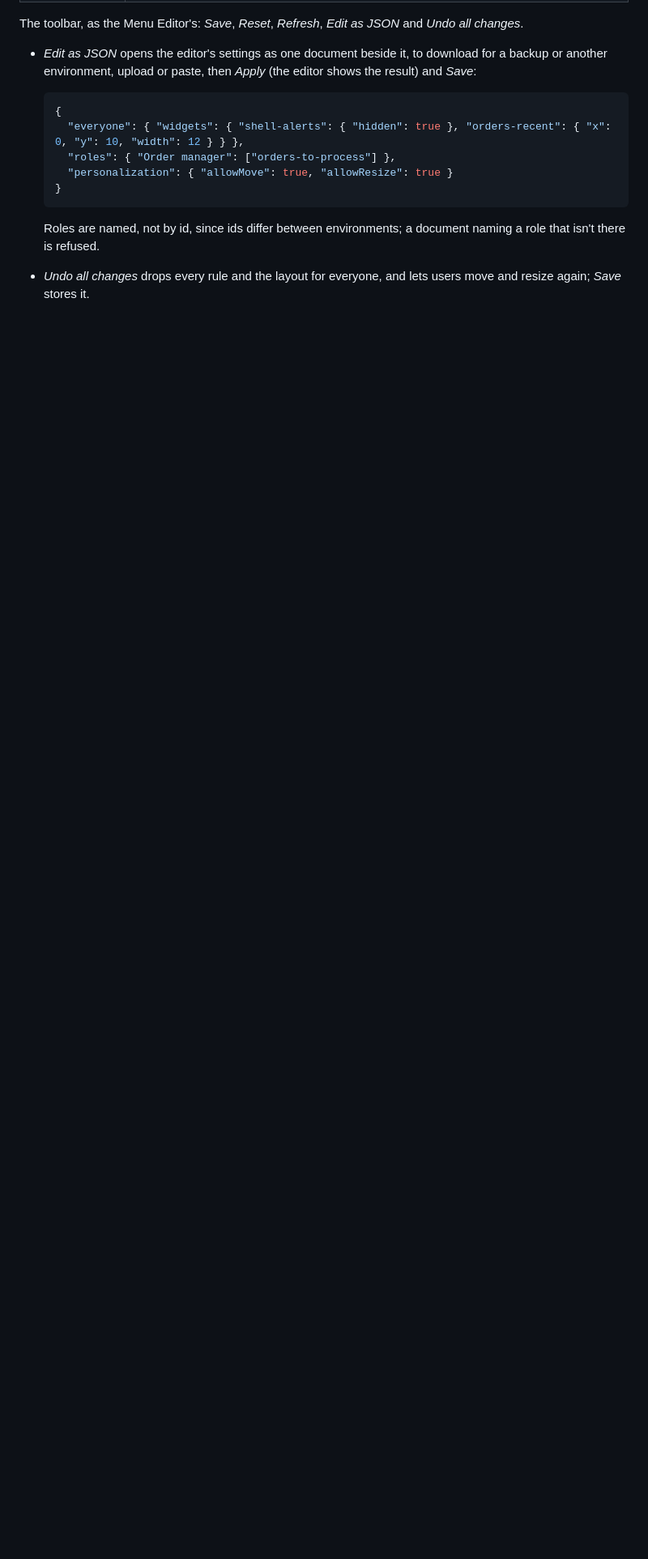
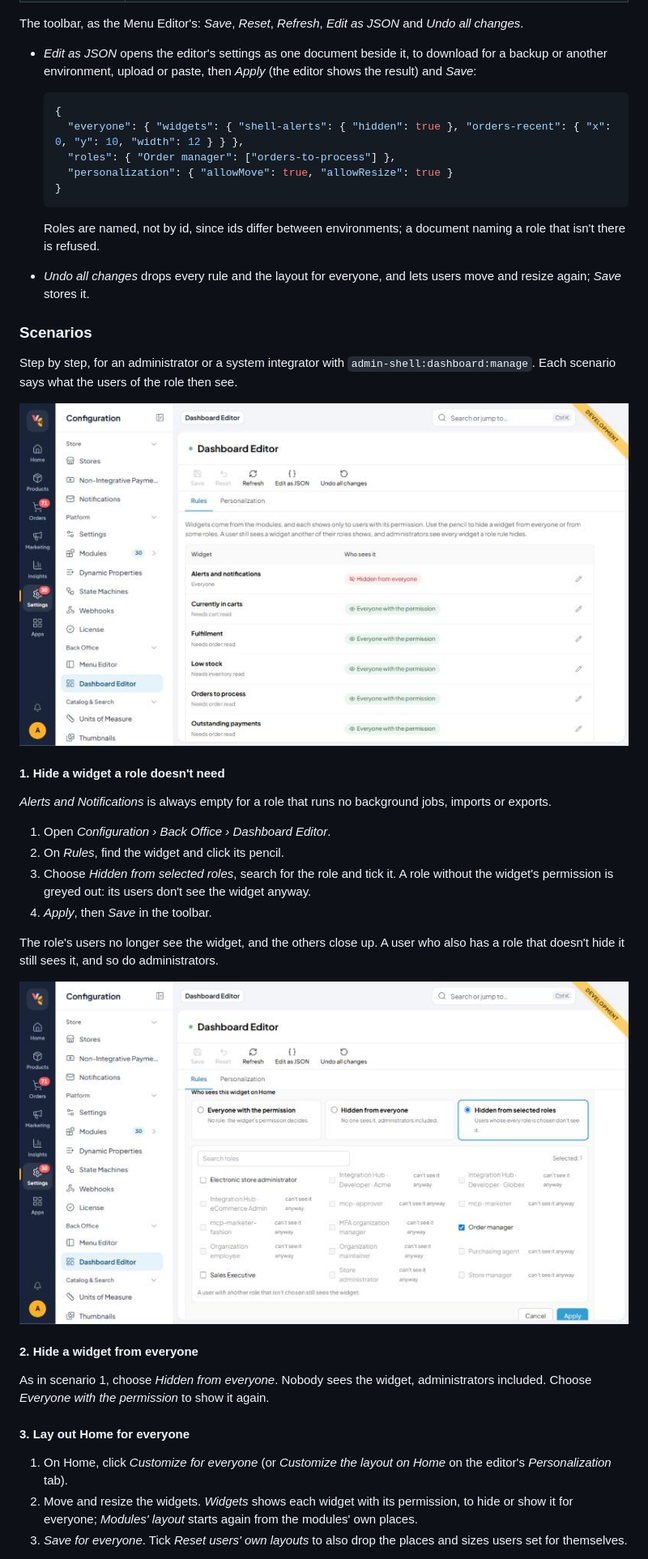
Before and after one commit to VirtoCommerce/vc-module-admin-shell, a Markdown page: docs/dashboard-widgets.md, the part around one of its changes. Shown at 81% size. Rendered like a GitHub page; pictures changed too: docs/images/dashboard-editor-rule.jpg (added), docs/images/dashboard-editor-rules.jpg (added); blank space fills up the shorter version.

```diff
--- a/docs/dashboard-widgets.md
+++ b/docs/dashboard-widgets.md
@@ -166,3 +166,32 @@ The toolbar, as the Menu Editor's: *Save*, *Reset*, *Refresh*, *Edit as JSON* an
   Roles are named, not by id, since ids differ between environments; a document naming a role that isn't there is refused.
 - *Undo all changes* drops every rule and the layout for everyone, and lets users move and resize again; *Save* stores it.
 
+### Scenarios
+
+Step by step, for an administrator or a system integrator with `admin-shell:dashboard:manage`. Each scenario says what the users of the role then see.
+
+![The Dashboard Editor: every widget with its permission and who sees it](images/dashboard-editor-rules.jpg)
+
+#### 1. Hide a widget a role doesn't need
+
+*Alerts and Notifications* is always empty for a role that runs no background jobs, imports or exports.
+
+1. Open *Configuration › Back Office › Dashboard Editor*.
+2. On *Rules*, find the widget and click its pencil.
+3. Choose *Hidden from selected roles*, search for the role and tick it. A role without the widget's permission is greyed out: its users don't see the widget anyway.
+4. *Apply*, then *Save* in the toolbar.
+
+The role's users no longer see the widget, and the others close up. A user who also has a role that doesn't hide it still sees it, and so do administrators.
+
+![The pencil opens the widget's rule: everyone with the permission, hidden from everyone, or hidden from selected roles](images/dashboard-editor-rule.jpg)
+
+#### 2. Hide a widget from everyone
+
+As in scenario 1, choose *Hidden from everyone*. Nobody sees the widget, administrators included. Choose *Everyone with the permission* to show it again.
+
+#### 3. Lay out Home for everyone
+
+1. On Home, click *Customize for everyone* (or *Customize the layout on Home* on the editor's *Personalization* tab).
+2. Move and resize the widgets. *Widgets* shows each widget with its permission, to hide or show it for everyone; *Modules' layout* starts again from the modules' own places.
+3. *Save for everyone*. Tick *Reset users' own layouts* to also drop the places and sizes users set for themselves.
+
```
Also changed, not shown: other parts of docs/dashboard-widgets.md (+29 -2 lines), README.md (+4 -0 lines), docs/README.md (+1 -0 lines), docs/images/dashboard-customize-everyone.jpg (added), docs/images/dashboard-editor-json.jpg (added), docs/images/dashboard-editor-personalization.jpg (added).
